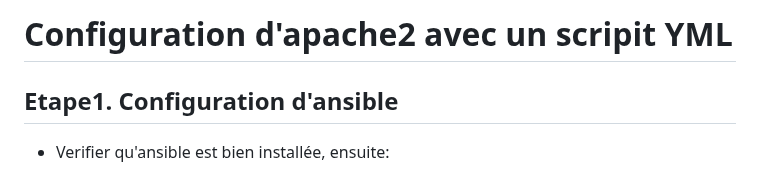
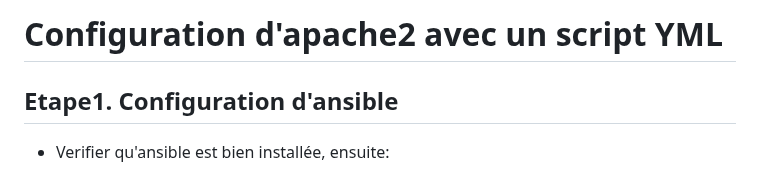
Before and after one commit to fandresenaravohary/sys1-apache2, a Markdown page: README.md, the part around the change. Rendered like a GitHub page.

```diff
--- a/README.md
+++ b/README.md
@@ -1,4 +1,4 @@
-# **Configuration d'apache2 avec un scripit YML**
+# **Configuration d'apache2 avec un script YML**
 
 ## Etape1. Configuration d'ansible
 
```
